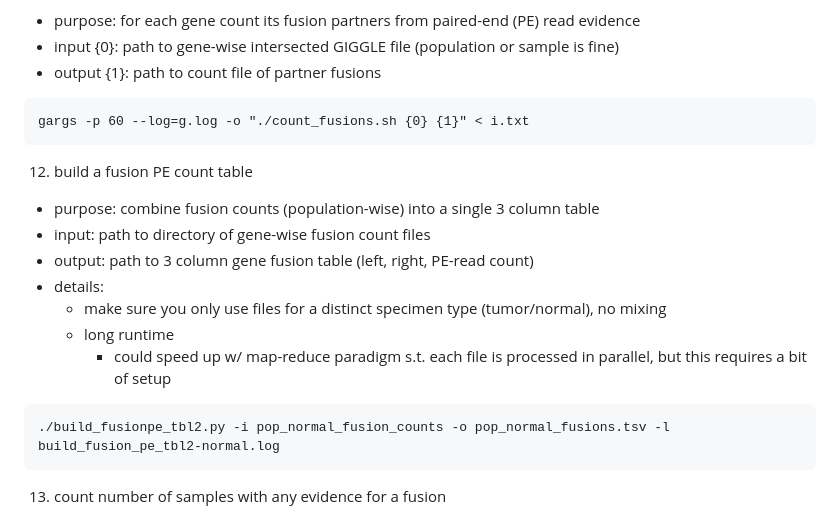
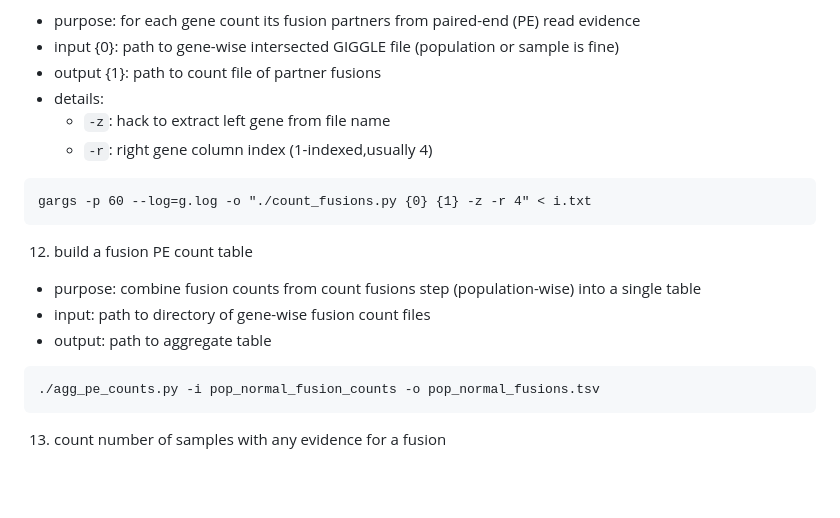
Before and after one commit to jakekrol/genefusion, a Markdown page: docs/README.md, the part around the change. GitHub-like rendering; blank space fills up the shorter version.

````diff
--- a/docs/README.md
+++ b/docs/README.md
@@ -127,21 +127,21 @@ gargs -p 60 --log=g.log -o "./specimensplit_intersect.sh -i {0} -o {1} -s <speci
 - purpose: for each gene count its fusion partners from paired-end (PE) read evidence
 - input {0}: path to gene-wise intersected GIGGLE file (population or sample is fine)
 - output {1}: path to count file of partner fusions
+- details:
+    - `-z`: hack to extract left gene from file name
+    - `-r`: right gene column index (1-indexed,usually 4)
 ```
-gargs -p 60 --log=g.log -o "./count_fusions.sh {0} {1}" < i.txt
+gargs -p 60 --log=g.log -o "./count_fusions.py {0} {1} -z -r 4" < i.txt
 ```
 
 12. build a fusion PE count table
 
-- purpose: combine fusion counts (population-wise) into a single 3 column table
+- purpose: combine fusion counts from count fusions step (population-wise) into a single table
 - input: path to directory of gene-wise fusion count files
-- output: path to 3 column gene fusion table (left, right, PE-read count)
-- details:
-    - make sure you only use files for a distinct specimen type (tumor/normal), no mixing
-    - long runtime
-        - could speed up w/ map-reduce paradigm s.t. each file is processed in parallel, but this requires a bit of setup
+- output: path to aggregate table
+
 ```
-./build_fusionpe_tbl2.py -i pop_normal_fusion_counts -o pop_normal_fusions.tsv -l build_fusion_pe_tbl2-normal.log
+./agg_pe_counts.py -i pop_normal_fusion_counts -o pop_normal_fusions.tsv
 ```
 
 13. count number of samples with any evidence for a fusion
````
